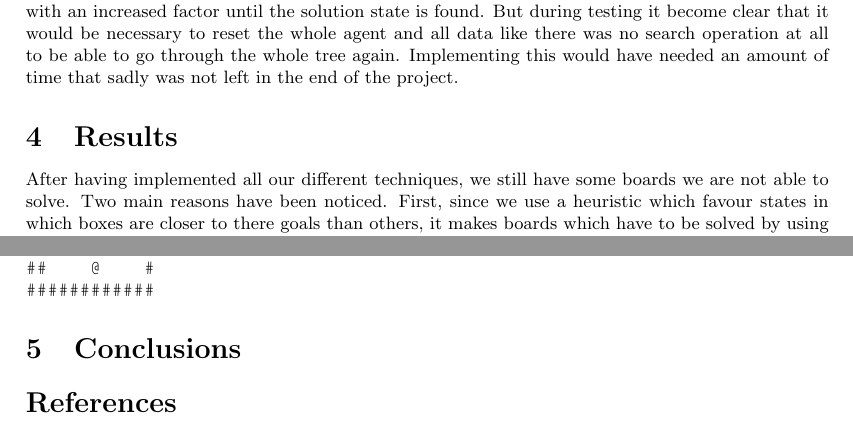
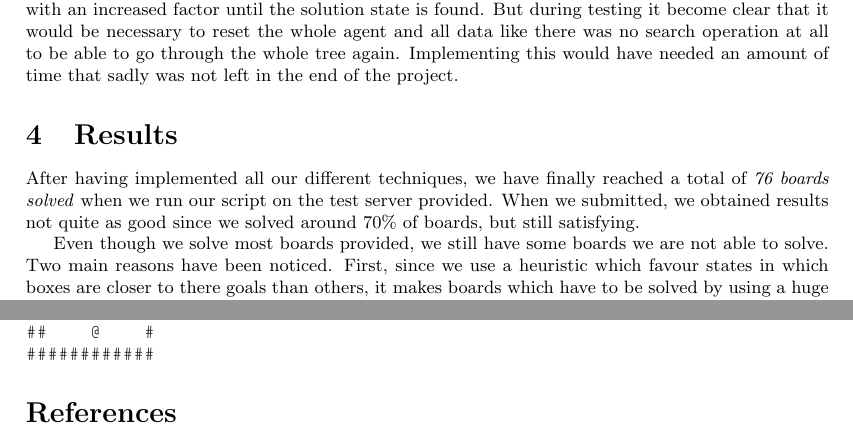
Before and after one commit to carolineKer/sokoban, a LaTeX document (report/report.tex): two parts of pages 8 and 9 of 9, joined at a grey line, cut so that both start at the same text. Compiled offline with pdfLaTeX.

Commit message:
Small modification of results section

```diff
--- a/report/report.tex
+++ b/report/report.tex
@@ -397,7 +397,11 @@ We will explain both why we decided to use them in our project and how well they
 
 
 \section{Results}
-After having implemented all our different techniques, we still have some boards we are not able to solve. Two main reasons have been noticed. First, since we use a heuristic which favour states in which boxes are closer to there goals than others, it makes boards which have to be solved by using a huge detour very difficult to be solved fast. The heuristic function has the advantage of running really fast, but it is not really smart.
+After having implemented all our different techniques, we have finally reached a total of \emph{76 boards solved} when we run our script on the test server provided. When we submitted, we obtained results not quite as good since we solved around 70\% of boards, but still satisfying.
+
+
+
+Even though we solve most boards provided, we still have some boards we are not able to solve. Two main reasons have been noticed. First, since we use a heuristic which favour states in which boxes are closer to there goals than others, it makes boards which have to be solved by using a huge detour very difficult to be solved fast. The heuristic function has the advantage of running really fast, but it is not really smart.
 We had to choose between an intelligent heuristic function requiring large computations and a simple and fast function requiring almost no computation. We chose this second solution.
 \begin{verbatim}
 ###################  We have to push some boxes over a lot of goals
@@ -424,7 +428,7 @@ We have noticed a second reason explaining unsolved boards. When there are many
 \end{verbatim}
 
 
-\section{Conclusions}
+%\section{Conclusions}
 
 
 %%%%%%%%%%%%%%%%%%%%%%%%%%%%%%%%%%%%%%%%%%
```
